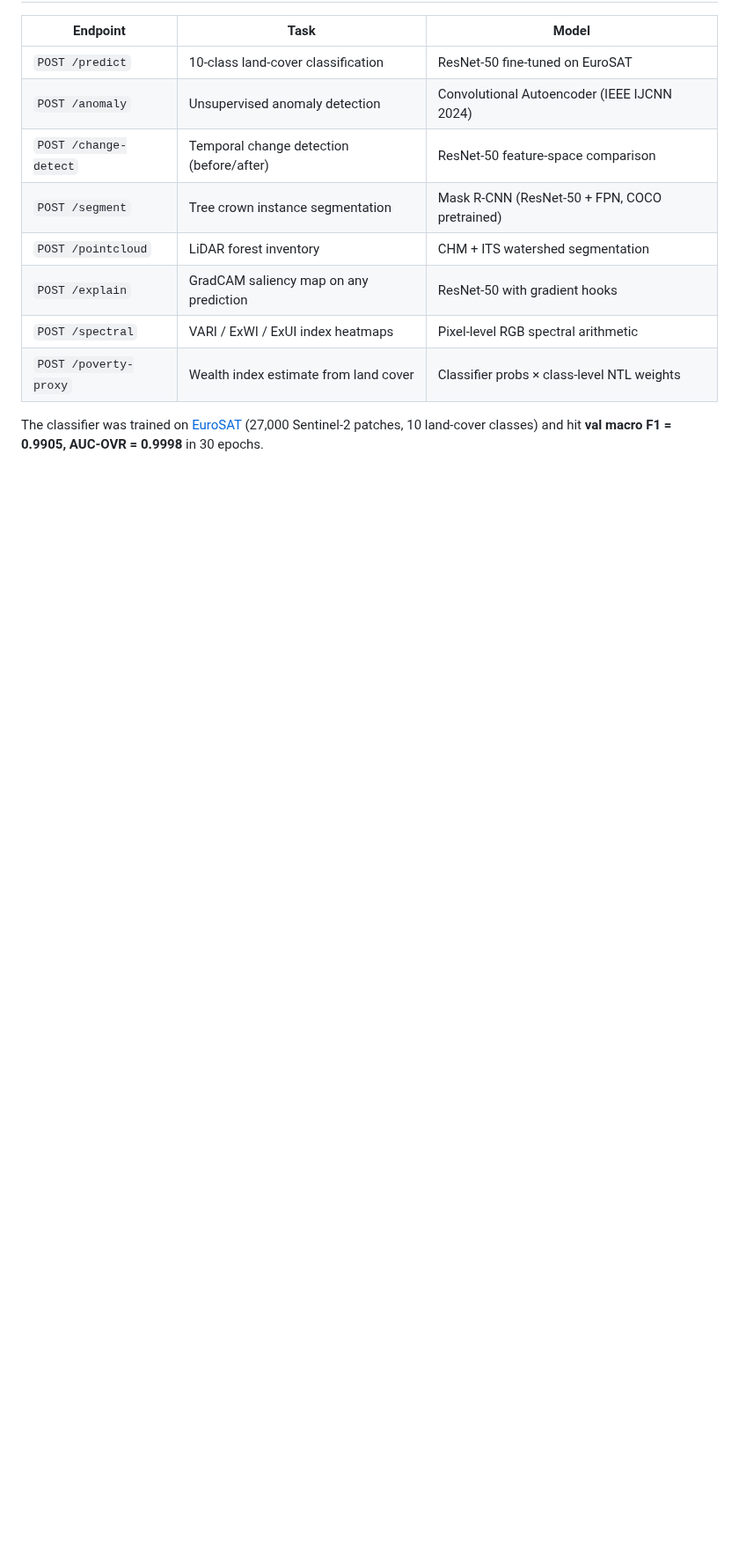
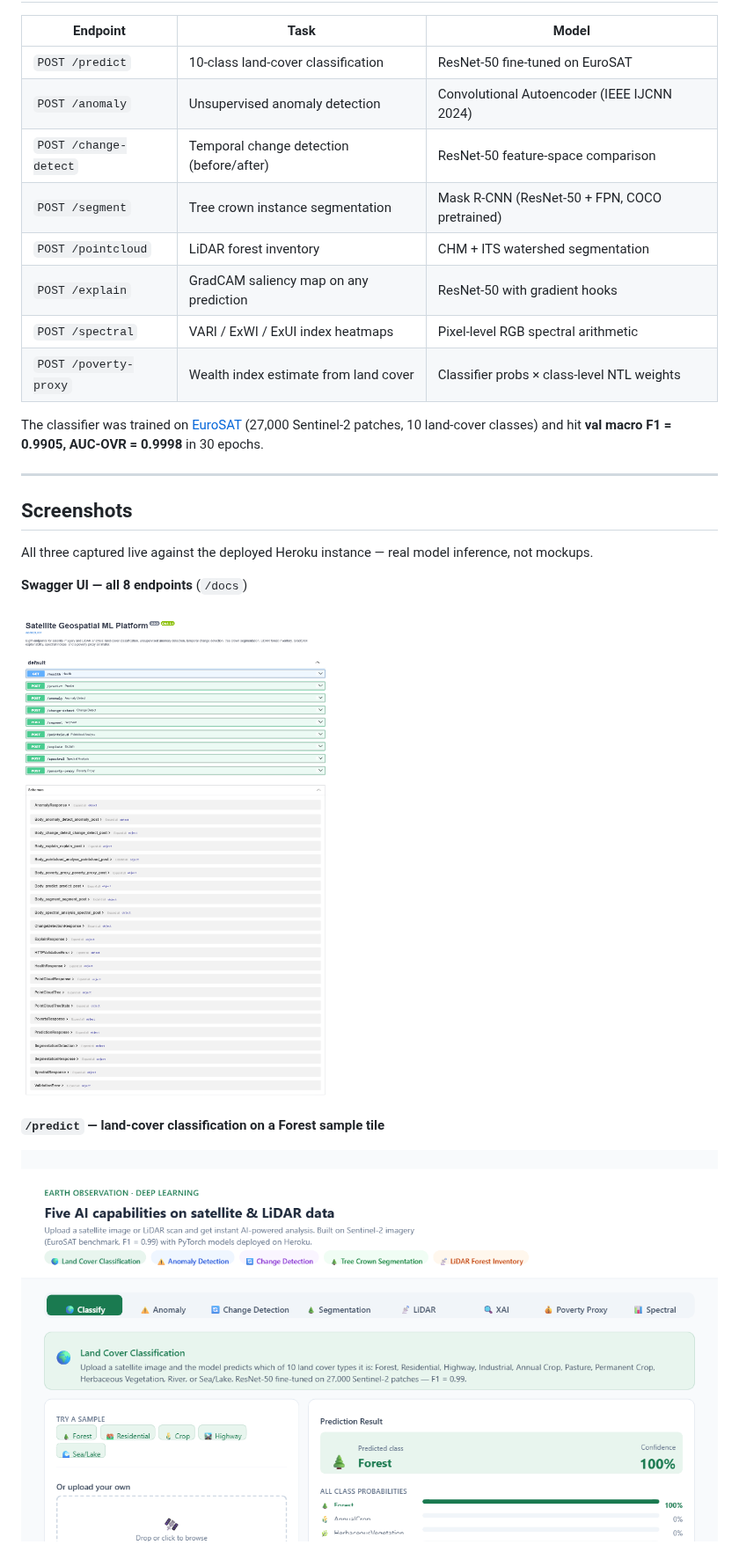
Before and after one commit to iamvisheshsrivastava/geospatial, a Markdown page: README.md, the part around one of its changes. Shown at 88% size. Drawn GitHub-style; pictures changed too: docs/screenshots/predict_result.png (added), docs/screenshots/swagger_docs.png (added); blank space fills up the shorter version.

Commit message:
docs(readme): add real screenshots — Swagger UI, /predict, and /explain GradCAM
Captured live against the deployed Heroku instance: the full 8-endpoint
Swagger docs page, a /predict classification (Forest, 100% confidence),
and the matching GradCAM saliency map from /explain.

```diff
--- a/README.md
+++ b/README.md
@@ -26,3 +26,18 @@ PyTorch + FastAPI platform for analysing satellite imagery and LiDAR point cloud
 | `POST /poverty-proxy` | Wealth index estimate from land cover | Classifier probs × class-level NTL weights |
 
 The classifier was trained on [EuroSAT](https://github.com/phelber/EuroSAT) (27,000 Sentinel-2 patches, 10 land-cover classes) and hit **val macro F1 = 0.9905, AUC-OVR = 0.9998** in 30 epochs.
+
+---
+
+## Screenshots
+
+All three captured live against the deployed Heroku instance — real model inference, not mockups.
+
+**Swagger UI — all 8 endpoints** (`/docs`)
+
+![Swagger UI listing all 8 endpoints](docs/screenshots/swagger_docs.png)
+
+**`/predict` — land-cover classification on a Forest sample tile**
+
+![Prediction result: Forest class at 100% confidence, with the full per-class probability breakdown](docs/screenshots/predict_result.png)
+
```
Also changed, not shown: other parts of README.md (+5 -0 lines), docs/screenshots/gradcam_result.png (added).
